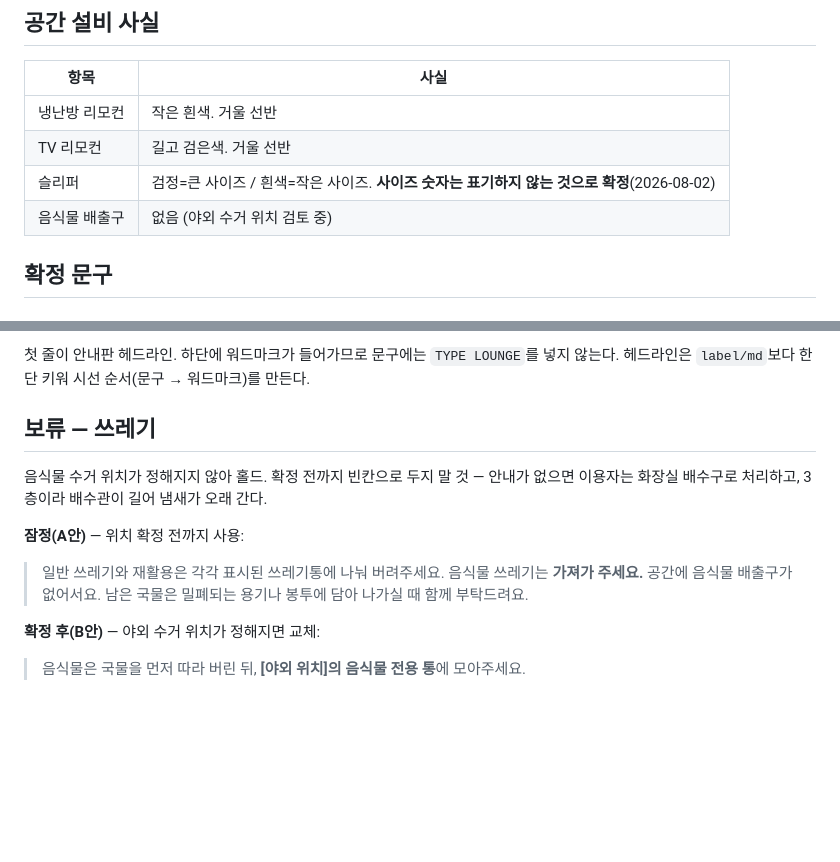
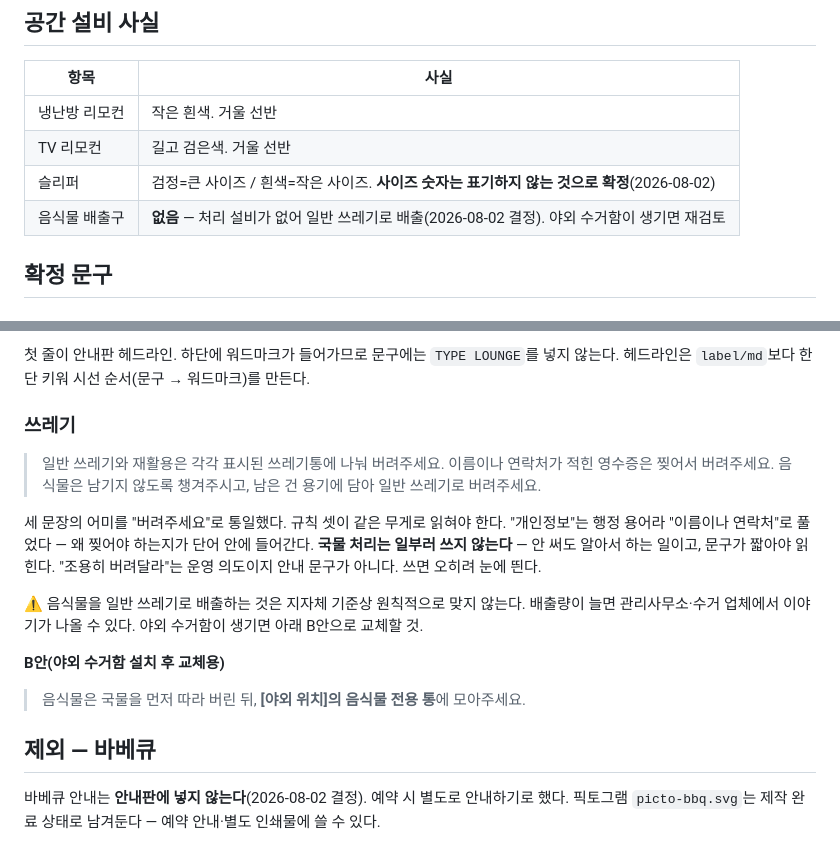
Before and after one commit to leejaeeun123/space-brand-system, a Markdown page: 04-signage/notice-copy.md, 2 parts joined by grey strips. GitHub-like rendering; blank space fills up the shorter version.

Commit message:
docs(signage): 쓰레기 안내문 확정 + 바베큐 안내 제외
- 쓰레기 3문장 확정. 어미를 "버려주세요"로 통일, "개인정보"를
  "이름이나 연락처"로 풀어 이유를 단어 안에 넣음
- 국물 처리 문장은 일부러 제외 — 안 써도 하는 일이고 짧아야 읽힘
- 음식물은 처리 설비가 없어 일반 쓰레기로 배출(지자체 기준 리스크 명시,
  야외 수거함 설치 시 B안으로 교체)
- 바베큐는 예약 시 별도 안내하기로 해 안내판에서 제외. 픽토는 자산으로 유지

Co-Authored-By: Claude Opus 5 (1M context) <noreply@anthropic.com>

```diff
--- a/04-signage/notice-copy.md
+++ b/04-signage/notice-copy.md
@@ -22,7 +22,7 @@
 | 냉난방 리모컨 | 작은 흰색. 거울 선반 |
 | TV 리모컨 | 길고 검은색. 거울 선반 |
 | 슬리퍼 | 검정=큰 사이즈 / 흰색=작은 사이즈. **사이즈 숫자는 표기하지 않는 것으로 확정**(2026-08-02) |
-| 음식물 배출구 | 없음 (야외 수거 위치 검토 중) |
+| 음식물 배출구 | **없음** — 처리 설비가 없어 일반 쓰레기로 배출(2026-08-02 결정). 야외 수거함이 생기면 재검토 |
 
 ## 확정 문구
 
@@ -51,15 +51,26 @@
 
 첫 줄이 안내판 헤드라인. 하단에 워드마크가 들어가므로 문구에는 `TYPE LOUNGE`를 넣지 않는다. 헤드라인은 `label/md`보다 한 단 키워 시선 순서(문구 → 워드마크)를 만든다.
 
-## 보류 — 쓰레기
-
-음식물 수거 위치가 정해지지 않아 홀드. 확정 전까지 빈칸으로 두지 말 것 — 안내가 없으면 이용자는 화장실 배수구로 처리하고, 3층이라 배수관이 길어 냄새가 오래 간다.
-
-**잠정(A안)** — 위치 확정 전까지 사용:
+### 쓰레기
 
 > 일반 쓰레기와 재활용은 각각 표시된 쓰레기통에 나눠 버려주세요.
-> 음식물 쓰레기는 **가져가 주세요.** 공간에 음식물 배출구가 없어서요. 남은 국물은 밀폐되는 용기나 봉투에 담아 나가실 때 함께 부탁드려요.
+> 이름이나 연락처가 적힌 영수증은 찢어서 버려주세요.
+> 음식물은 남기지 않도록 챙겨주시고, 남은 건 용기에 담아 일반 쓰레기로 버려주세요.
 
-**확정 후(B안)** — 야외 수거 위치가 정해지면 교체:
+세 문장의 어미를 "버려주세요"로 통일했다. 규칙 셋이 같은 무게로 읽혀야 한다.
+"개인정보"는 행정 용어라 "이름이나 연락처"로 풀었다 — 왜 찢어야 하는지가 단어 안에 들어간다.
+**국물 처리는 일부러 쓰지 않는다** — 안 써도 알아서 하는 일이고, 문구가 짧아야 읽힌다.
+"조용히 버려달라"는 운영 의도이지 안내 문구가 아니다. 쓰면 오히려 눈에 띈다.
+
+⚠️ 음식물을 일반 쓰레기로 배출하는 것은 지자체 기준상 원칙적으로 맞지 않는다.
+배출량이 늘면 관리사무소·수거 업체에서 이야기가 나올 수 있다. 야외 수거함이
+생기면 아래 B안으로 교체할 것.
+
+**B안(야외 수거함 설치 후 교체용)**
 
 > 음식물은 국물을 먼저 따라 버린 뒤, **[야외 위치]의 음식물 전용 통**에 모아주세요.
+
+## 제외 — 바베큐
+
+바베큐 안내는 **안내판에 넣지 않는다**(2026-08-02 결정). 예약 시 별도로 안내하기로 했다.
+픽토그램 `picto-bbq.svg`는 제작 완료 상태로 남겨둔다 — 예약 안내·별도 인쇄물에 쓸 수 있다.
```
